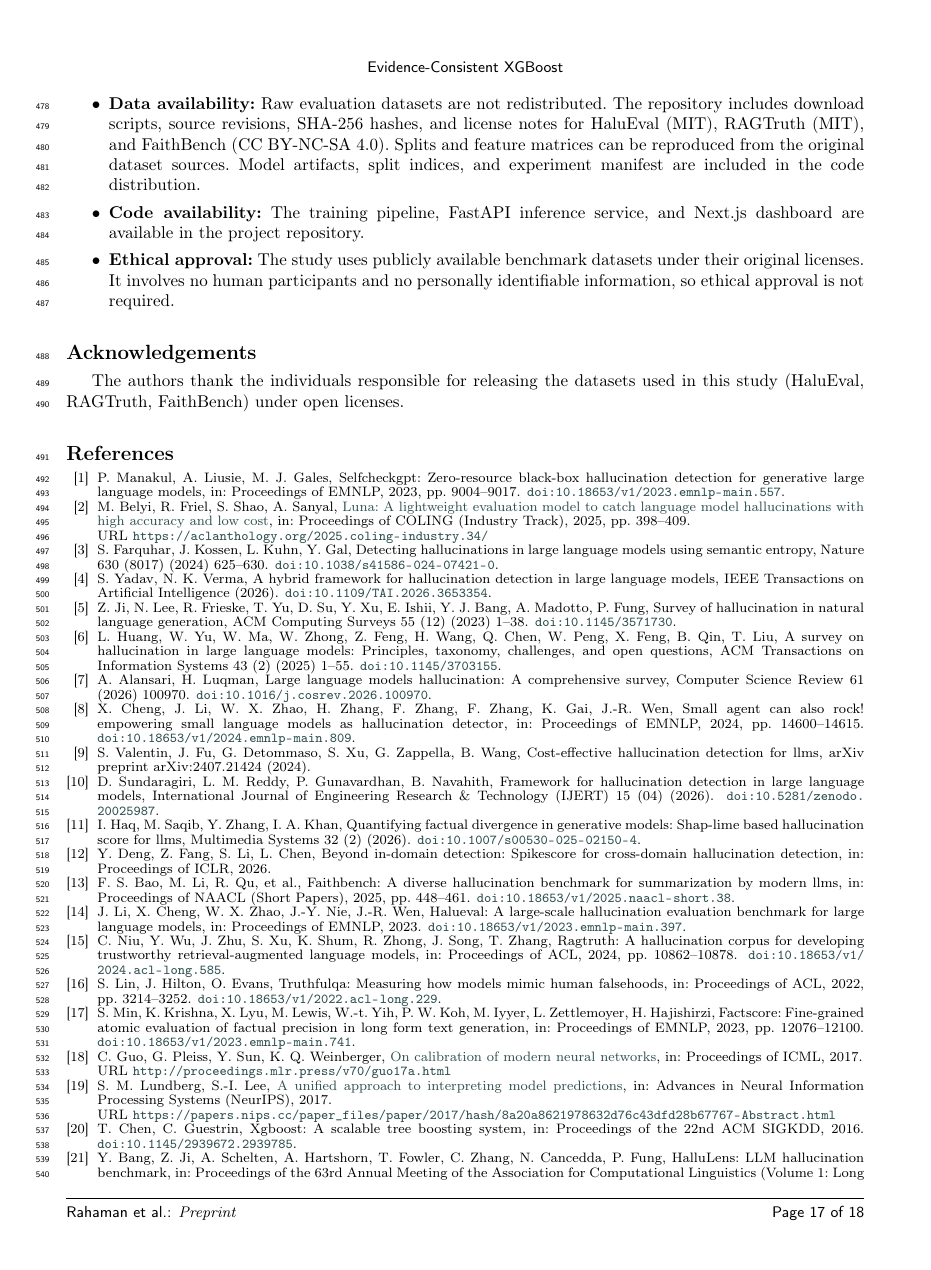
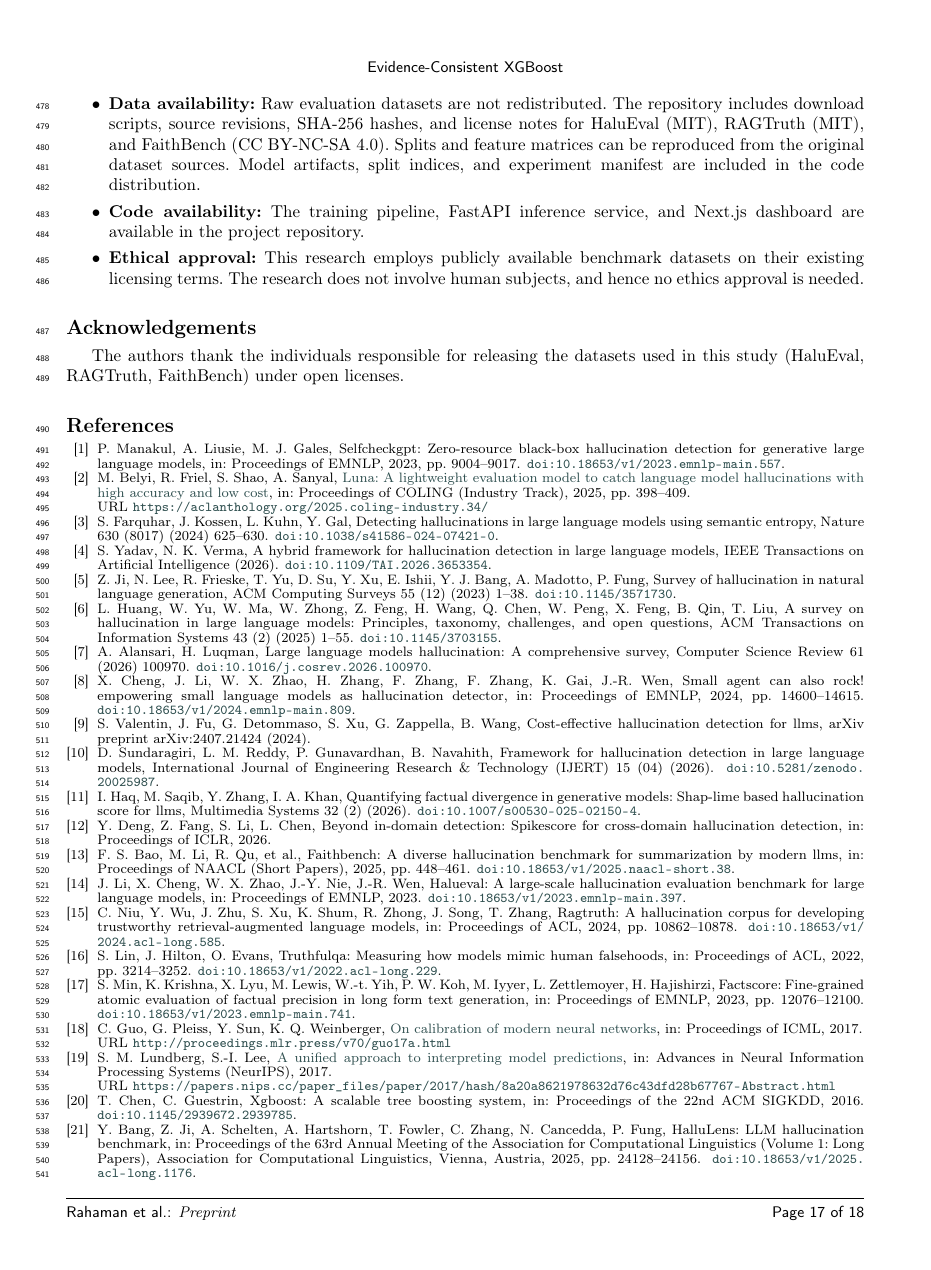
Before and after one commit to Atik203/HaluRISC, a LaTeX paper (Journal_Paper/halurisc.tex): page 17 of 18. Compiled offline with pdfLaTeX; a LaTeX package or settings file that is missing is left out.

Commit message:
Revise ethical approval section for clarity and accuracy in the paper

```diff
--- a/Journal_Paper/halurisc.tex
+++ b/Journal_Paper/halurisc.tex
@@ -873,7 +873,7 @@ An encoder trained solely on source material outperforms all other models on the
 
   \item \textbf{Code availability:} The training pipeline, FastAPI inference service, and Next.js dashboard are available in the project repository.
 
-  \item \textbf{Ethical approval:} The study uses publicly available benchmark datasets under their original licenses. It involves no human participants and no personally identifiable information, so ethical approval is not required.
+  \item \textbf{Ethical approval:} This research employs publicly available benchmark datasets on their existing licensing terms. The research does not involve human subjects, and hence no ethics approval is needed.
 \end{itemize}
 
 
```
Also changed, not shown: Journal_Paper/out/halurisc.pdf, 2 other files.
